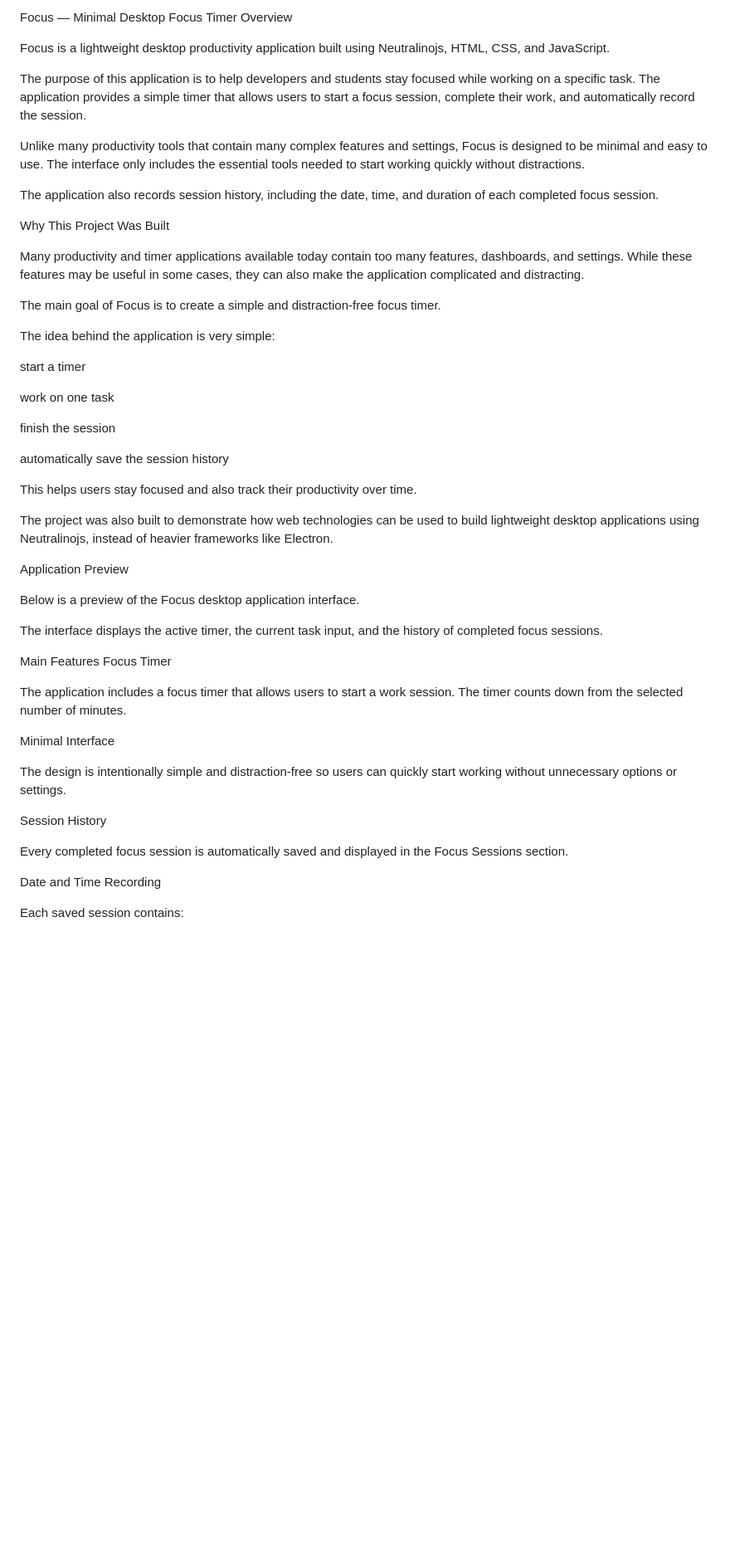
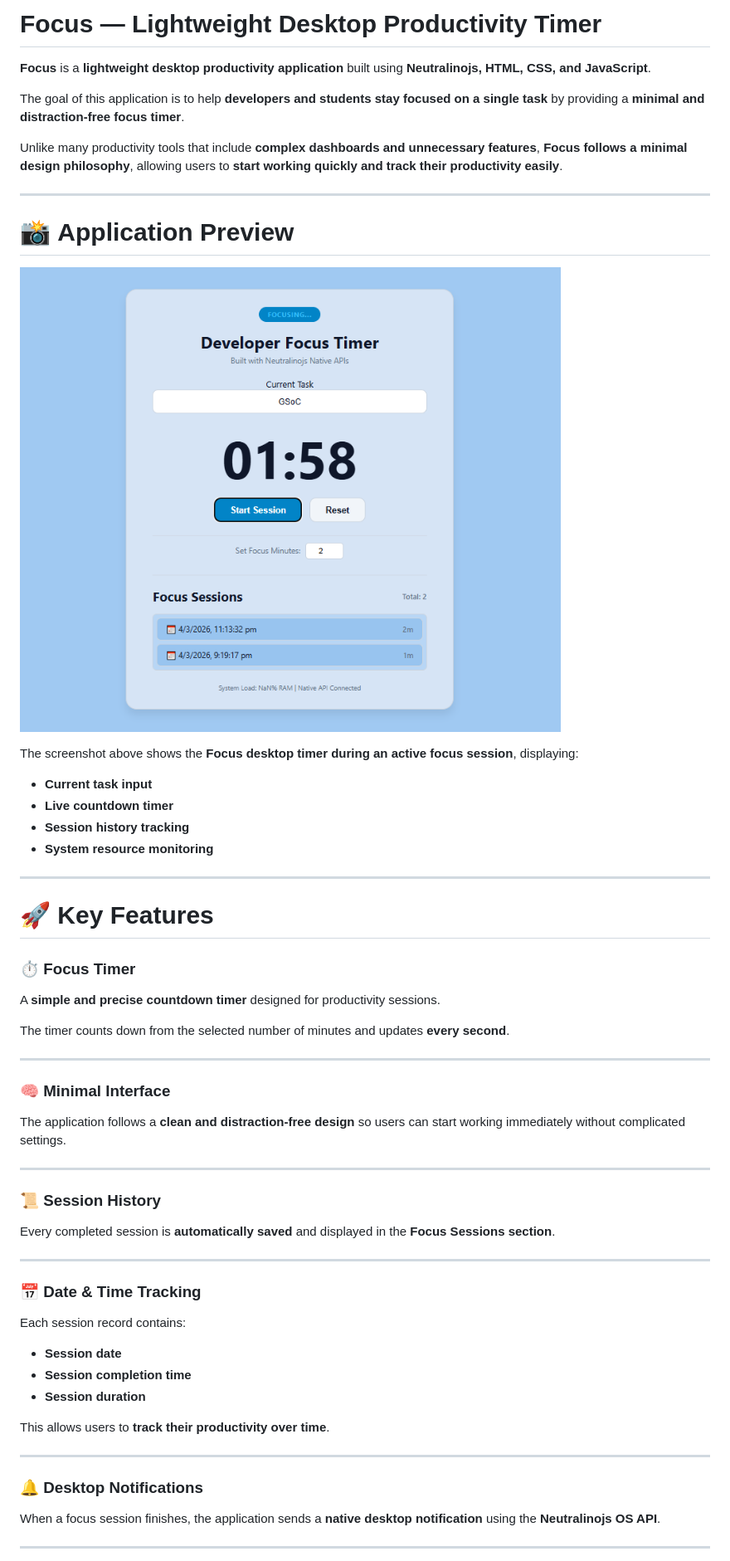
Before and after one commit to itssagarK/focus-neutralino-app, a Markdown page: README.md, the part around one of its changes. Shown at 83% size. Rendered like a GitHub page; blank space fills up the shorter version.

Commit message:
Revise README for improved clarity and structure
Updated the README to enhance clarity and structure, emphasizing the application's purpose, features, and usage instructions.

```diff
--- a/README.md
+++ b/README.md
@@ -1,55 +1,60 @@
-Focus — Minimal Desktop Focus Timer
-Overview
+#  **Focus — Lightweight Desktop Productivity Timer**
 
-Focus is a lightweight desktop productivity application built using Neutralinojs, HTML, CSS, and JavaScript.
 
-The purpose of this application is to help developers and students stay focused while working on a specific task. The application provides a simple timer that allows users to start a focus session, complete their work, and automatically record the session.
 
-Unlike many productivity tools that contain many complex features and settings, Focus is designed to be minimal and easy to use. The interface only includes the essential tools needed to start working quickly without distractions.
+**Focus** is a **lightweight desktop productivity application** built using **Neutralinojs, HTML, CSS, and JavaScript**.
 
-The application also records session history, including the date, time, and duration of each completed focus session.
+The goal of this application is to help **developers and students stay focused on a single task** by providing a **minimal and distraction-free focus timer**.
 
-Why This Project Was Built
+Unlike many productivity tools that include **complex dashboards and unnecessary features**, **Focus follows a minimal design philosophy**, allowing users to **start working quickly and track their productivity easily**.
 
-Many productivity and timer applications available today contain too many features, dashboards, and settings. While these features may be useful in some cases, they can also make the application complicated and distracting.
+---
 
-The main goal of Focus is to create a simple and distraction-free focus timer.
+# 📸 **Application Preview**
 
-The idea behind the application is very simple:
+![Focus App](https://github.com/itssagarK/focus-neutralino-app/blob/main/focus-app.png.png?raw=true)
 
-start a timer
+The screenshot above shows the **Focus desktop timer during an active focus session**, displaying:
 
-work on one task
+- **Current task input**
+- **Live countdown timer**
+- **Session history tracking**
+- **System resource monitoring**
 
-finish the session
+---
 
-automatically save the session history
+# 🚀 **Key Features**
 
-This helps users stay focused and also track their productivity over time.
+### ⏱ **Focus Timer**
+A **simple and precise countdown timer** designed for productivity sessions.
 
-The project was also built to demonstrate how web technologies can be used to build lightweight desktop applications using Neutralinojs, instead of heavier frameworks like Electron.
+The timer counts down from the selected number of minutes and updates **every second**.
 
-Application Preview
+---
 
-Below is a preview of the Focus desktop application interface.
+### 🧠 **Minimal Interface**
+The application follows a **clean and distraction-free design** so users can start working immediately without complicated settings.
 
-The interface displays the active timer, the current task input, and the history of completed focus sessions.
+---
 
-Main Features
-Focus Timer
+### 📜 **Session History**
+Every completed session is **automatically saved** and displayed in the **Focus Sessions section**.
 
-The application includes a focus timer that allows users to start a work session.
-The timer counts down from the selected number of minutes.
+---
 
-Minimal Interface
+### 📅 **Date & Time Tracking**
+Each session record contains:
 
-The design is intentionally simple and distraction-free so users can quickly start working without unnecessary options or settings.
+- **Session date**
+- **Session completion time**
+- **Session duration**
 
-Session History
+This allows users to **track their productivity over time**.
 
-Every completed focus session is automatically saved and displayed in the Focus Sessions section.
+---
 
-Date and Time Recording
+### 🔔 **Desktop Notifications**
+When a focus session finishes, the application sends a **native desktop notification** using the **Neutralinojs OS API**.
 
-Each saved session contains:
+---
 
```
Also changed, not shown: other parts of README.md (+35 -206 lines).
